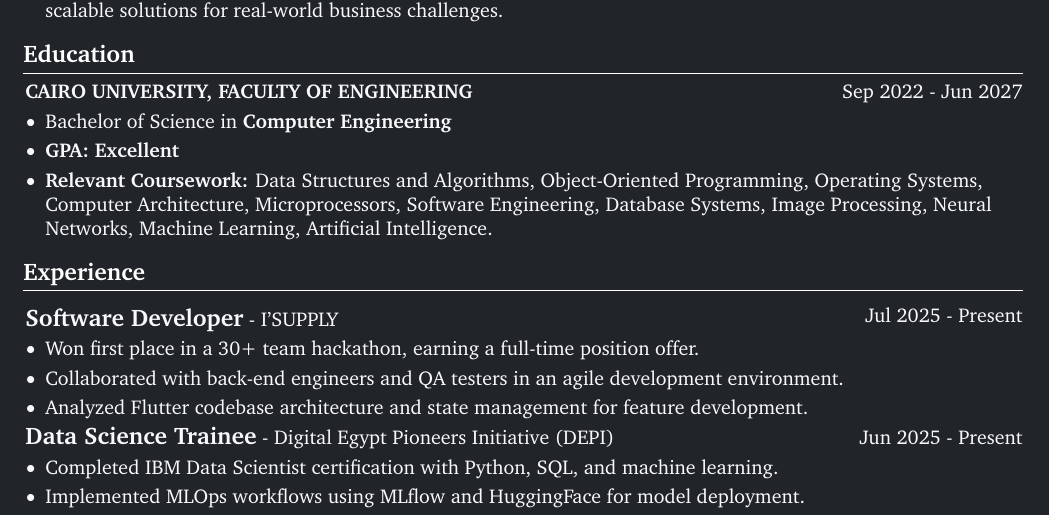
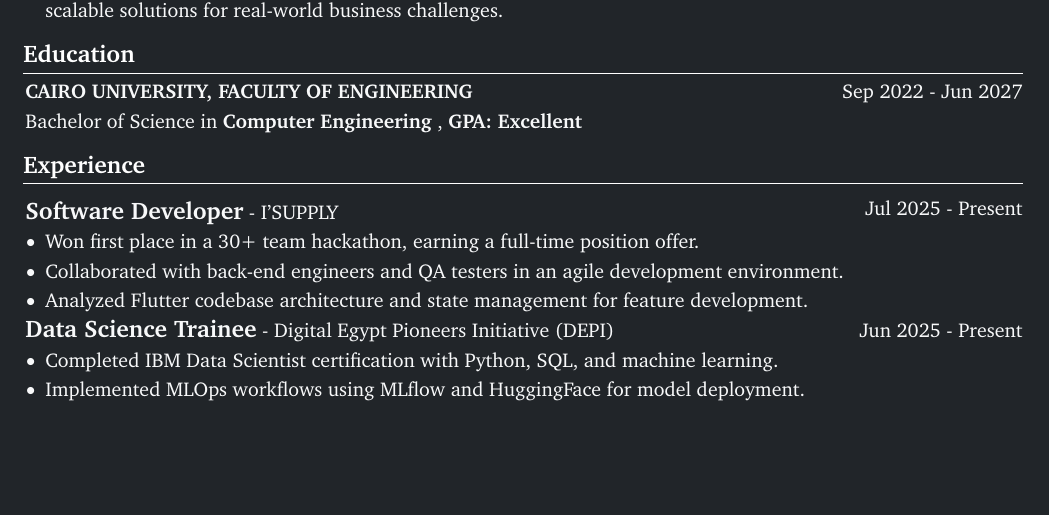
Before and after one commit to KarimmYasser/resume-latex, a LaTeX CV (resume-dark.tex): part of page 1 of 2, cut so that both start at the same text, the shorter picture padded with empty space. Compiled offline with pdfLaTeX.

Commit message:
fix: Simplify education section formatting in resume

```diff
--- a/resume-dark.tex
+++ b/resume-dark.tex
@@ -234,13 +234,7 @@ leftmargin=10pt
 
 \vspace{0.10cm}
 
-\begin{onecolentry}
-\begin{highlights}
-\item Bachelor of Science in \textbf{Computer Engineering}
-\item \textbf{GPA: Excellent}
-\item \textbf{Relevant Coursework:} Data Structures and Algorithms, Object-Oriented Programming, Operating Systems, Computer Architecture, Microprocessors, Software Engineering, Database Systems, Image Processing, Neural Networks, Machine Learning, Artificial Intelligence.
-\end{highlights}
-\end{onecolentry}
+Bachelor of Science in \textbf{Computer Engineering} , \textbf{GPA: Excellent}
 
 
 
```
Also changed, not shown: resume.tex (+1 -7 lines).
